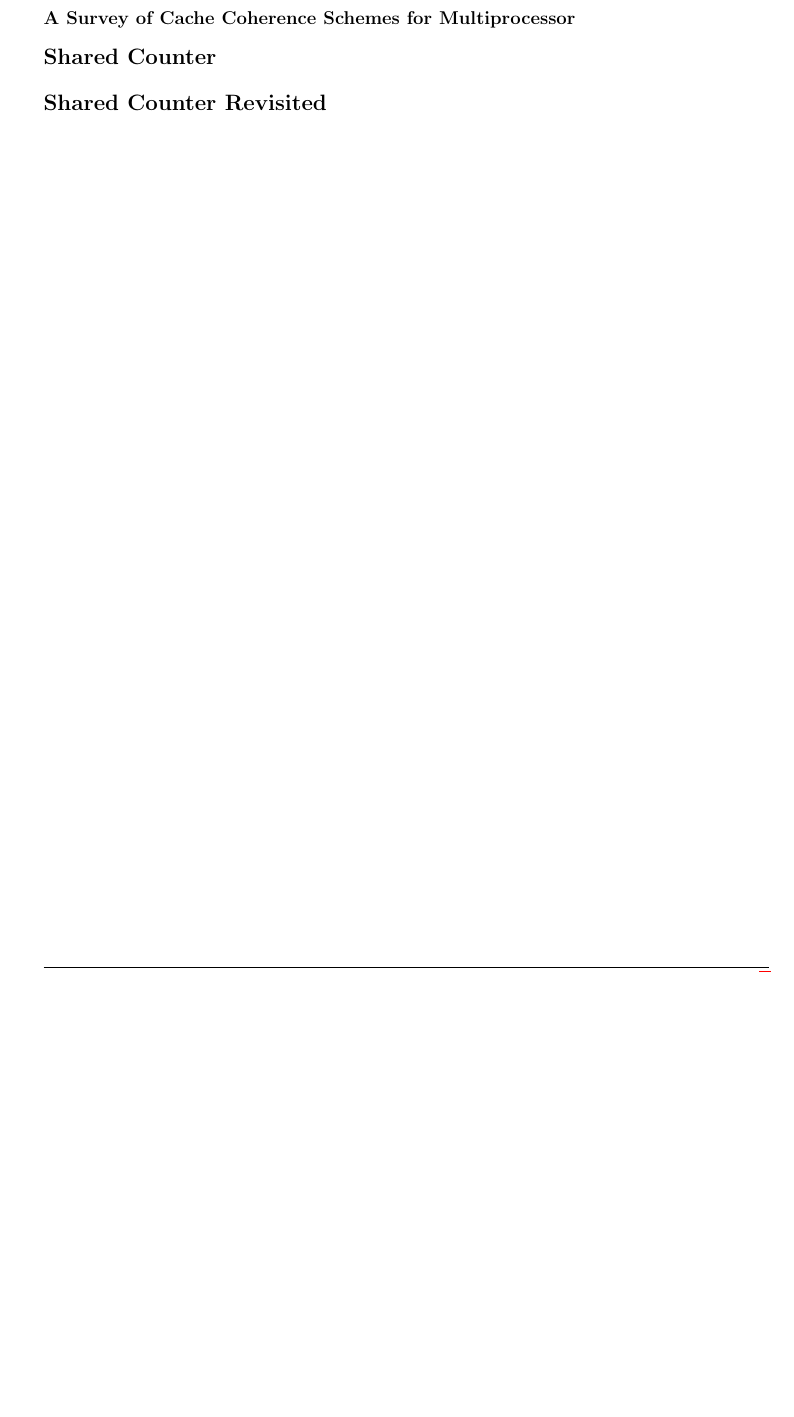
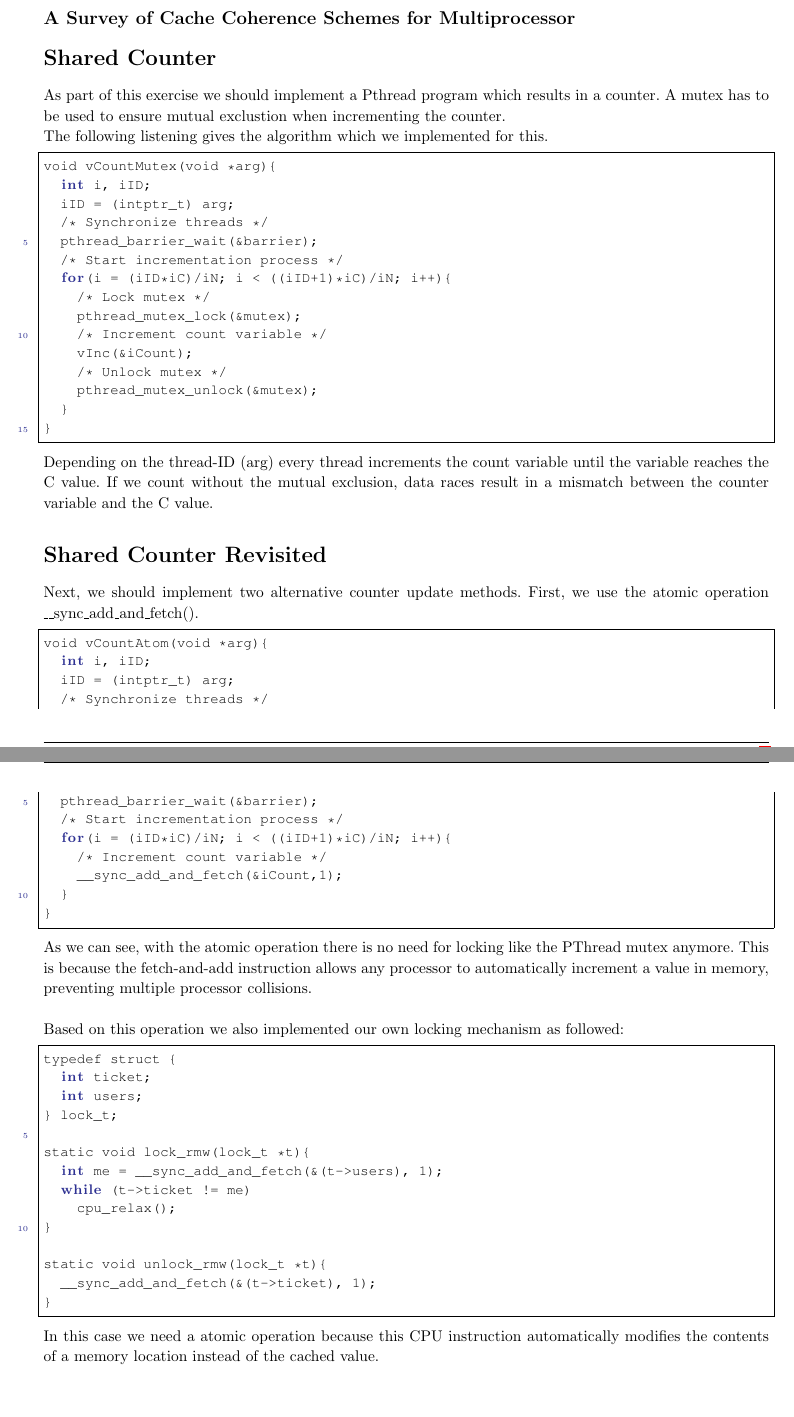
Before and after one commit to MaxMustermann01/APC, a LaTeX problem sheet (exercise_3/docu/docu_3.tex): part of page 3 of 3 before the commit and two parts of pages 3 and 4 of 5 after it, the two joined at a grey line, cut so that both start at the same text, the shorter picture padded with empty space. Compiled offline with pdfLaTeX.

Commit message:
add review + docu part 3.2-3.4

```diff
--- a/exercise_3/docu/docu_3.tex
+++ b/exercise_3/docu/docu_3.tex
@@ -184,7 +197,30 @@
 %----------------------------------------------------------------------------------------
 
 \begin{homeworkProblem}[Shared Counter]
-
+As part of this exercise we should implement a Pthread program which results in a counter.
+A mutex has to be used to ensure mutual exclustion when incrementing the counter.
+\\
+The following listening gives the algorithm which we implemented for this.
+\begin{lstlisting}{c}
+void vCountMutex(void *arg){
+  int i, iID;
+  iID = (intptr_t) arg;
+  /* Synchronize threads */
+  pthread_barrier_wait(&barrier);
+  /* Start incrementation process */
+  for(i = (iID*iC)/iN; i < ((iID+1)*iC)/iN; i++){
+    /* Lock mutex */
+    pthread_mutex_lock(&mutex);
+    /* Increment count variable */
+    vInc(&iCount);
+    /* Unlock mutex */
+    pthread_mutex_unlock(&mutex);
+  }
+}
+\end{lstlisting}
+Depending on the thread-ID (arg) every thread increments the count variable until the variable
+reaches the C value. If we count without the mutual exclusion, data races result in a
+mismatch between the counter variable and the C value.
 \end{homeworkProblem}
 
 %----------------------------------------------------------------------------------------
@@ -192,4 +228,43 @@
 %----------------------------------------------------------------------------------------
 
 \begin{homeworkProblem}[Shared Counter Revisited]
+Next, we should implement two alternative counter update methods. First, we use the atomic
+operation \_\_sync\_add\_and\_fetch().
+\begin{lstlisting}{c}
+void vCountAtom(void *arg){
+  int i, iID;
+  iID = (intptr_t) arg;
+  /* Synchronize threads */
+  pthread_barrier_wait(&barrier);
+  /* Start incrementation process */
+  for(i = (iID*iC)/iN; i < ((iID+1)*iC)/iN; i++){
+    /* Increment count variable */
+    __sync_add_and_fetch(&iCount,1);
+  }
+}
+\end{lstlisting}
+As we can see, with the atomic operation there is no need for locking like the PThread
+mutex anymore. This is because the fetch-and-add instruction allows any processor to
+automatically increment a value in memory, preventing multiple processor collisions.
+\\\\
+Based on this operation we also implemented our own locking mechanism as followed:
+\begin{lstlisting}{c}
+typedef struct {
+  int ticket;
+  int users;
+} lock_t;
 
+static void lock_rmw(lock_t *t){
+  int me = __sync_add_and_fetch(&(t->users), 1);
+  while (t->ticket != me)
+    cpu_relax();
+}
+
+static void unlock_rmw(lock_t *t){
+  __sync_add_and_fetch(&(t->ticket), 1);
+}
+\end{lstlisting}
+In this case we need a atomic operation because this CPU instruction automatically modifies
+the contents of a memory location instead of the cached value.
+\end{homeworkProblem}
+\pagebreak
```
Also changed, not shown: exercise_3/docu/Update_rate.png (added), exercise_3/docu/docu_3.tex (48 more changed lines).
